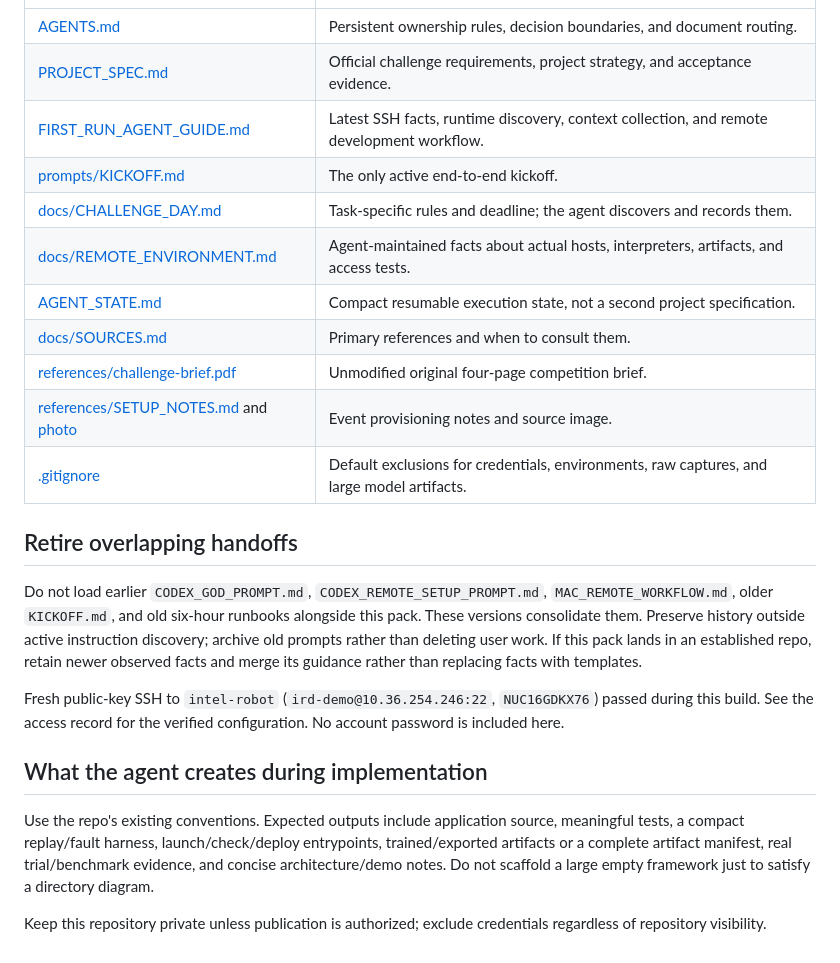
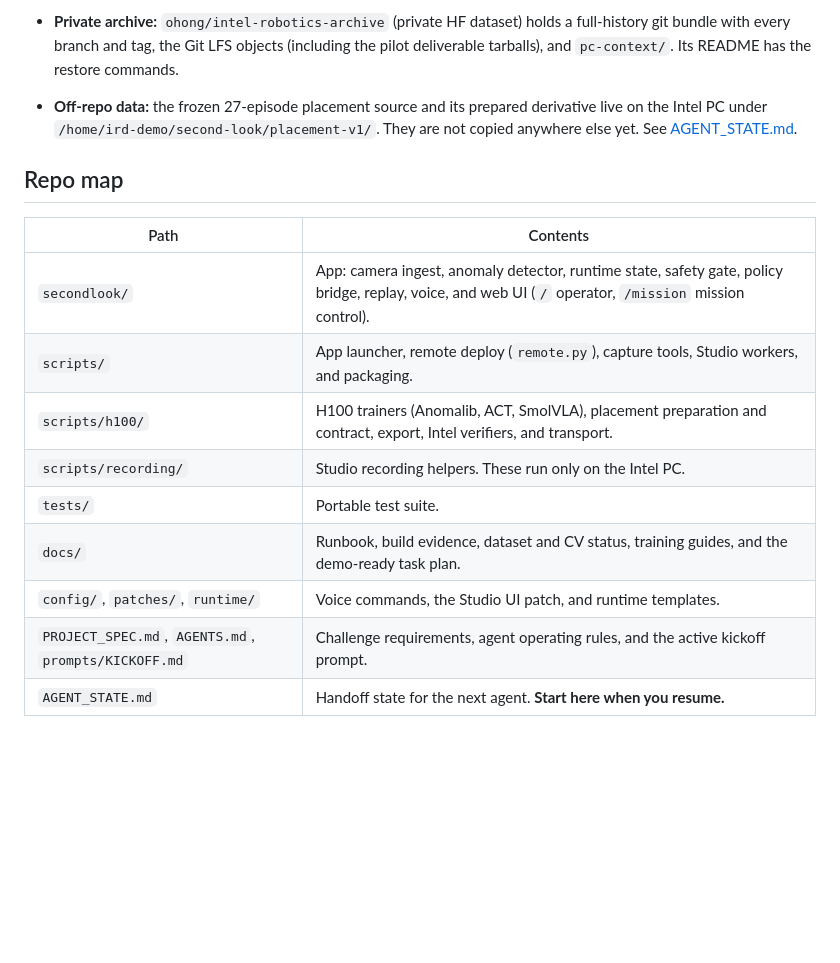
Before and after one commit to ohong/intel-robotics, a Markdown page: README.md, the part around one of its changes. Rendered like a GitHub page; blank space fills up the shorter version.

```diff
--- a/README.md
+++ b/README.md
@@ -28,24 +108,16 @@ Codex owns the remaining digital work. The operator supplies physical setup, aut
+- **Private archive:** `ohong/intel-robotics-archive` (private HF dataset) holds a full-history git bundle with every branch and tag, the Git LFS objects (including the pilot deliverable tarballs), and `pc-context/`. Its README has the restore commands.
+- **Off-repo data:** the frozen 27-episode placement source and its prepared derivative live on the Intel PC under `/home/ird-demo/second-look/placement-v1/`. They are not copied anywhere else yet. See [AGENT_STATE.md](AGENT_STATE.md).
+
+## Repo map
+
+| Path | Contents |
 |---|---|
-| [AGENTS.md](AGENTS.md) | Persistent ownership rules, decision boundaries, and document routing. |
-| [PROJECT_SPEC.md](PROJECT_SPEC.md) | Official challenge requirements, project strategy, and acceptance evidence. |
-| [FIRST_RUN_AGENT_GUIDE.md](FIRST_RUN_AGENT_GUIDE.md) | Latest SSH facts, runtime discovery, context collection, and remote development workflow. |
-| [prompts/KICKOFF.md](prompts/KICKOFF.md) | The only active end-to-end kickoff. |
-| [docs/CHALLENGE_DAY.md](docs/CHALLENGE_DAY.md) | Task-specific rules and deadline; the agent discovers and records them. |
-| [docs/REMOTE_ENVIRONMENT.md](docs/REMOTE_ENVIRONMENT.md) | Agent-maintained facts about actual hosts, interpreters, artifacts, and access tests. |
-| [AGENT_STATE.md](AGENT_STATE.md) | Compact resumable execution state, not a second project specification. |
-| [docs/SOURCES.md](docs/SOURCES.md) | Primary references and when to consult them. |
-| [references/challenge-brief.pdf](references/challenge-brief.pdf) | Unmodified original four-page competition brief. |
-| [references/SETUP_NOTES.md](references/SETUP_NOTES.md) and [photo](references/setup-notes.png) | Event provisioning notes and source image. |
-| [.gitignore](.gitignore) | Default exclusions for credentials, environments, raw captures, and large model artifacts. |
-
-## Retire overlapping handoffs
-
-Do not load earlier `CODEX_GOD_PROMPT.md`, `CODEX_REMOTE_SETUP_PROMPT.md`, `MAC_REMOTE_WORKFLOW.md`, older `KICKOFF.md`, and old six-hour runbooks alongside this pack. These versions consolidate them. Preserve history outside active instruction discovery; archive old prompts rather than deleting user work. If this pack lands in an established repo, retain newer observed facts and merge its guidance rather than replacing facts with templates.
-
-Fresh public-key SSH to `intel-robot` (`ird-demo@10.36.254.246:22`, `NUC16GDKX76`) passed during this build. See the access record for the verified configuration. No account password is included here.
-
-## What the agent creates during implementation
-
-Use the repo's existing conventions. Expected outputs include application source, meaningful tests, a compact replay/fault harness, launch/check/deploy entrypoints, trained/exported artifacts or a complete artifact manifest, real trial/benchmark evidence, and concise architecture/demo notes. Do not scaffold a large empty framework just to satisfy a directory diagram.
-
-Keep this repository private unless publication is authorized; exclude credentials regardless of repository visibility.
+| `secondlook/` | App: camera ingest, anomaly detector, runtime state, safety gate, policy bridge, replay, voice, and web UI (`/` operator, `/mission` mission control). |
+| `scripts/` | App launcher, remote deploy (`remote.py`), capture tools, Studio workers, and packaging. |
+| `scripts/h100/` | H100 trainers (Anomalib, ACT, SmolVLA), placement preparation and contract, export, Intel verifiers, and transport. |
+| `scripts/recording/` | Studio recording helpers. These run only on the Intel PC. |
+| `tests/` | Portable test suite. |
+| `docs/` | Runbook, build evidence, dataset and CV status, training guides, and the demo-ready task plan. |
+| `config/`, `patches/`, `runtime/` | Voice commands, the Studio UI patch, and runtime templates. |
+| `PROJECT_SPEC.md`, `AGENTS.md`, `prompts/KICKOFF.md` | Challenge requirements, agent operating rules, and the active kickoff prompt. |
+| `AGENT_STATE.md` | Handoff state for the next agent. **Start here when you resume.** |
```
Also changed, not shown: other parts of README.md (+94 -14 lines).
